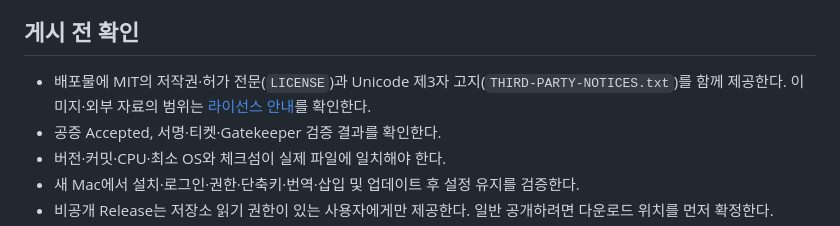
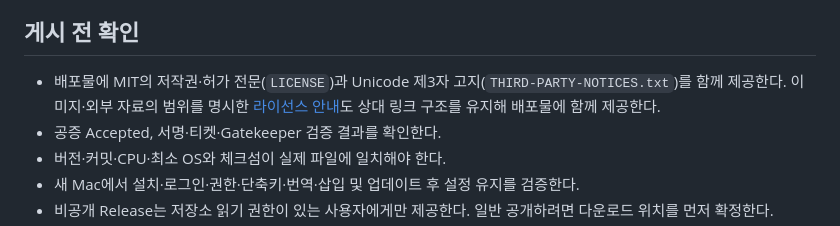
Before and after one commit to Geuni620/deepK, a Markdown page: docs/distribution.md, the part around the change. GitHub-like rendering.

Commit message:
docs: 배포물에 라이선스 적용 범위 안내도 제공

```diff
--- a/docs/distribution.md
+++ b/docs/distribution.md
@@ -38,7 +38,7 @@ DEEPK_NOTARY_PROFILE='deepk-notary' \
 
 ## 게시 전 확인
 
-- 배포물에 MIT의 저작권·허가 전문(`LICENSE`)과 Unicode 제3자 고지(`THIRD-PARTY-NOTICES.txt`)를 함께 제공한다. 이미지·외부 자료의 범위는 [라이선스 안내](licensing.md)를 확인한다.
+- 배포물에 MIT의 저작권·허가 전문(`LICENSE`)과 Unicode 제3자 고지(`THIRD-PARTY-NOTICES.txt`)를 함께 제공한다. 이미지·외부 자료의 범위를 명시한 [라이선스 안내](licensing.md)도 상대 링크 구조를 유지해 배포물에 함께 제공한다.
 - 공증 Accepted, 서명·티켓·Gatekeeper 검증 결과를 확인한다.
 - 버전·커밋·CPU·최소 OS와 체크섬이 실제 파일에 일치해야 한다.
 - 새 Mac에서 설치·로그인·권한·단축키·번역·삽입 및 업데이트 후 설정 유지를 검증한다.
```
